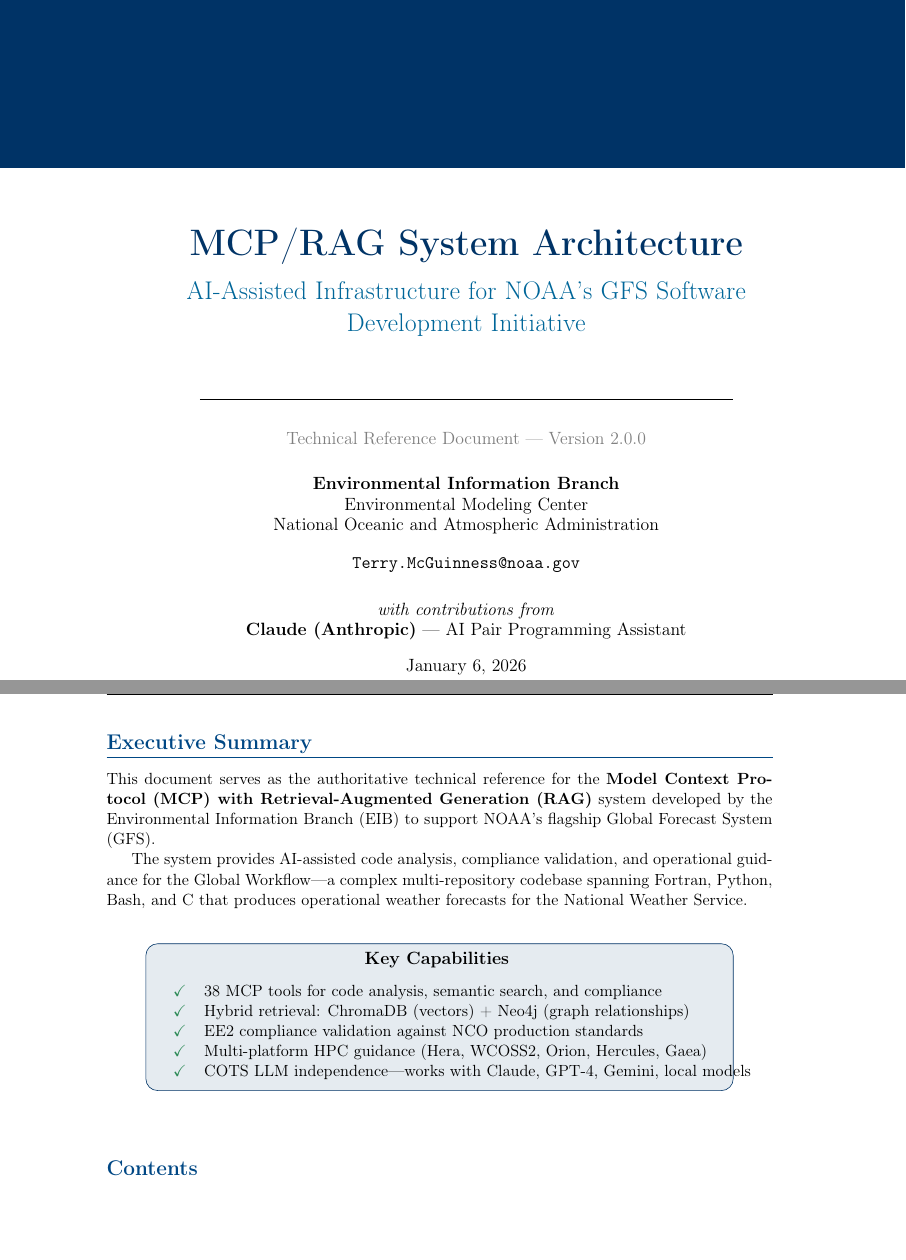
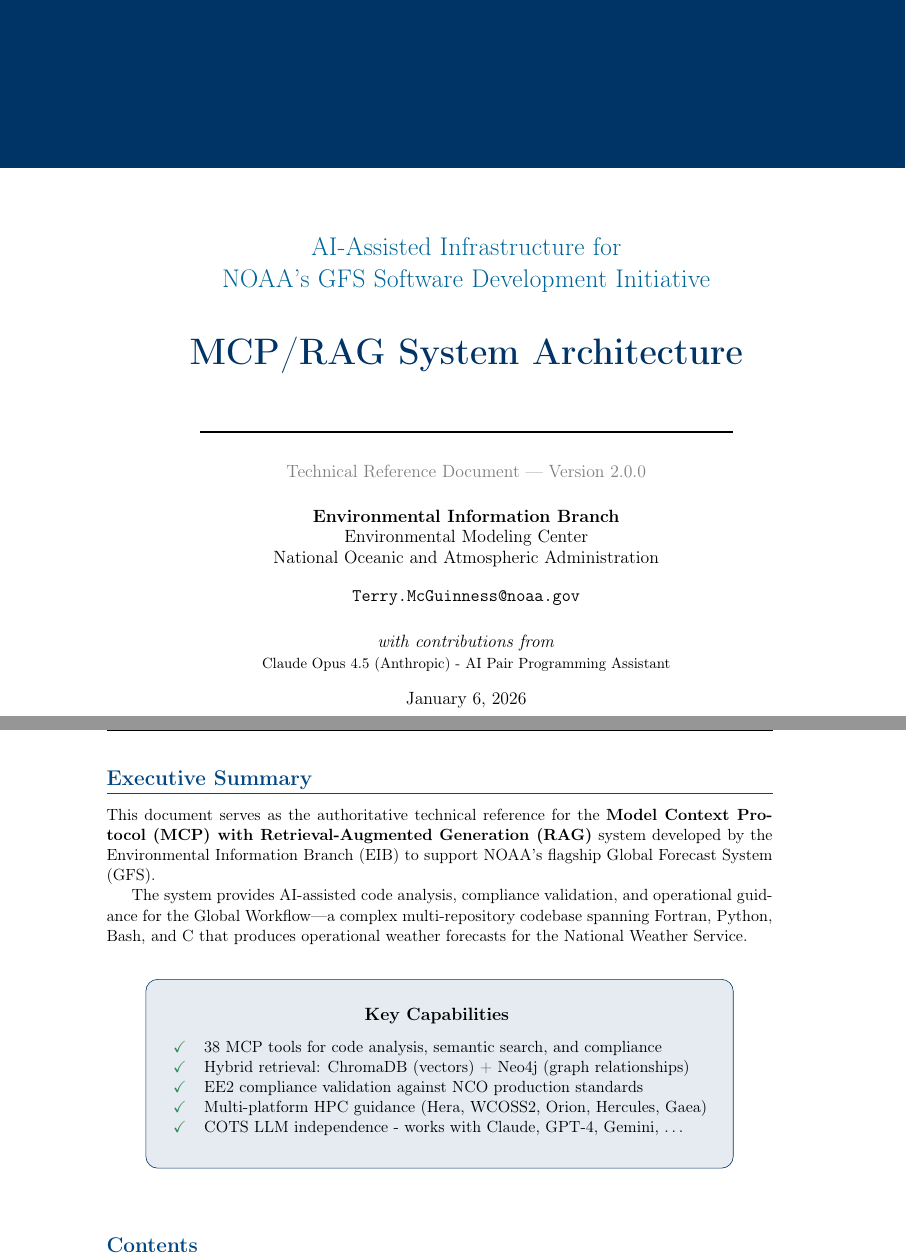
Before and after one commit to TerrenceMcGuinness-NOAA/MDC-MCP-GraphRAG, a LaTeX document (docs/presentations/papers/mcp_rag_ai_initiative/MCP_RAG_System_Architecture.tex): two parts of pages 1 and 2 of 17, joined at a grey line, cut so that both start at the same text, the shorter picture padded with empty space. Compiled offline with pdfLaTeX.

Commit message:
Final polish on MCP/RAG System Architecture paper
- Fix Key Capabilities box: replace 'local models' with ellipsis, single hyphen
- Invert title/subtitle order with line break and increased spacing
- Update attribution: Claude Opus 4.5 (Anthropic) in smaller font

Ready for SDD testing tomorrow.

```diff
--- a/docs/presentations/papers/mcp_rag_ai_initiative/MCP_RAG_System_Architecture.tex
+++ b/docs/presentations/papers/mcp_rag_ai_initiative/MCP_RAG_System_Architecture.tex
@@ -215,8 +215,8 @@
             ([yshift=-4cm]current page.north east);
     \end{tikzpicture}
     \textcolor{white}{\rule{\linewidth}{0pt}}\\[1cm]
-    {\Huge\bfseries\textcolor{noaablue}{MCP/RAG System Architecture}}\\[0.5em]
-    {\LARGE\textcolor{noaalight}{AI-Assisted Infrastructure for NOAA's GFS Software Development Initiative}}\\[1.5em]
+    {\LARGE\textcolor{noaalight}{AI-Assisted Infrastructure for\\NOAA's GFS Software Development Initiative}}\\[1.8em]
+    {\Huge\bfseries\textcolor{noaablue}{MCP/RAG System Architecture}}\\[1.5em]
     \rule{0.8\linewidth}{1pt}\\[0.5em]
     {\large\textcolor{gray}{Technical Reference Document — Version 2.0.0}}
 }
@@ -227,7 +227,7 @@
     National Oceanic and Atmospheric Administration\\[1em]
     \texttt{Terry.McGuinness@noaa.gov}\\[1.5em]
     \textit{with contributions from}\\
-    \textbf{Claude (Anthropic)} — AI Pair Programming Assistant
+    {\small Claude Opus 4.5 (Anthropic) - AI Pair Programming Assistant}
 }
 
 \date{
@@ -260,7 +260,7 @@
 \begin{center}
 \begin{tikzpicture}
     \node[draw=noaablue, fill=noaablue!10, rounded corners=8pt,
-          minimum width=14cm, minimum height=3.5cm, align=center] (cap) {
+          minimum width=14cm, minimum height=4.5cm, align=center] (cap) {
         \begin{minipage}{13cm}
         \centering
         \textbf{\large Key Capabilities}\\[0.8em]
@@ -269,7 +269,7 @@
             \textcolor{chromagreen}{\checkmark} & Hybrid retrieval: ChromaDB (vectors) + Neo4j (graph relationships)\\
             \textcolor{chromagreen}{\checkmark} & EE2 compliance validation against NCO production standards\\
             \textcolor{chromagreen}{\checkmark} & Multi-platform HPC guidance (Hera, WCOSS2, Orion, Hercules, Gaea)\\
-            \textcolor{chromagreen}{\checkmark} & COTS LLM independence—works with Claude, GPT-4, Gemini, local models
+            \textcolor{chromagreen}{\checkmark} & COTS LLM independence - works with Claude, GPT-4, Gemini, \ldots
         \end{tabular}
         \end{minipage}
     };
```
Also changed, not shown: docs/presentations/papers/mcp_rag_ai_initiative/MCP_RAG_System_Architecture.pdf.
